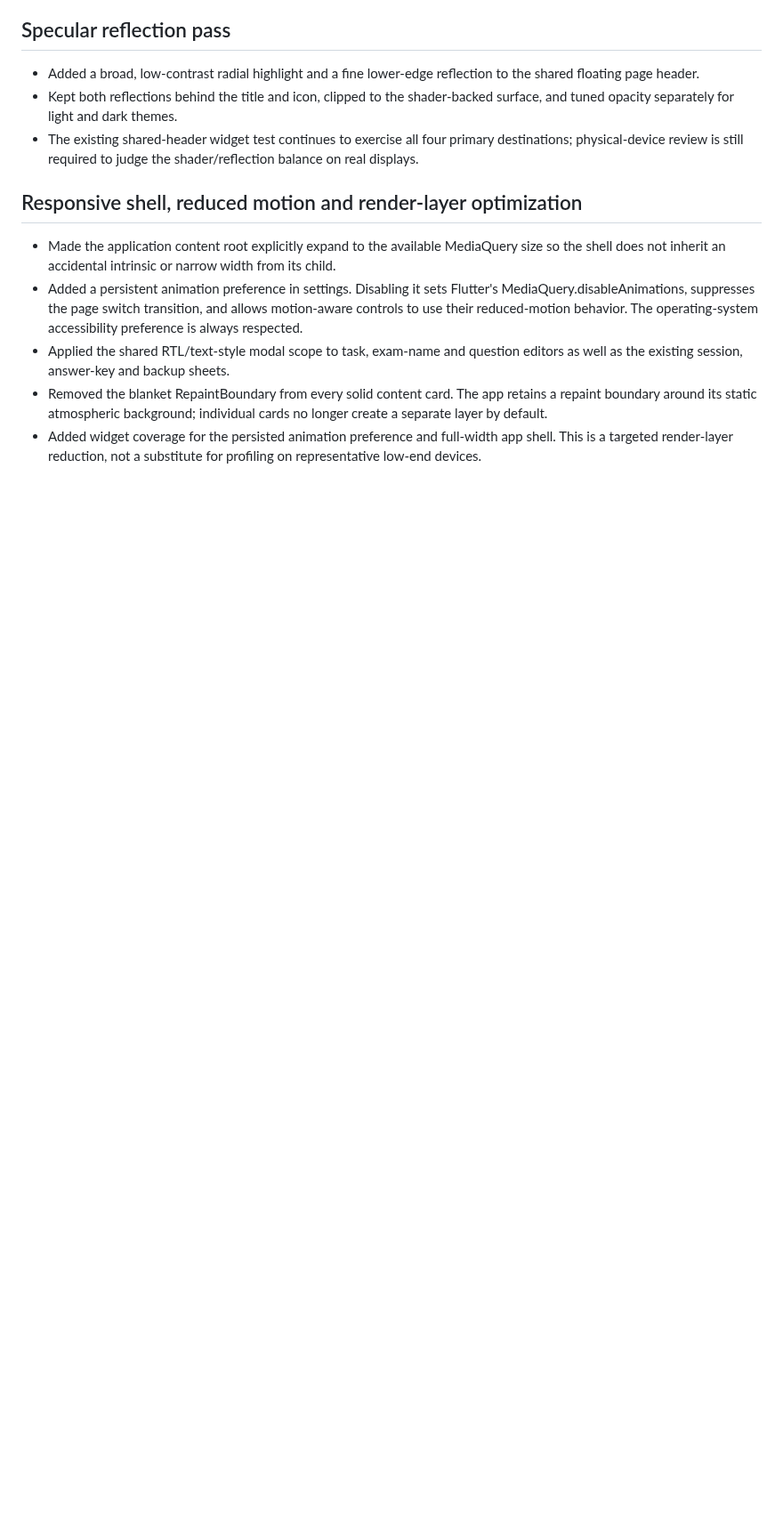
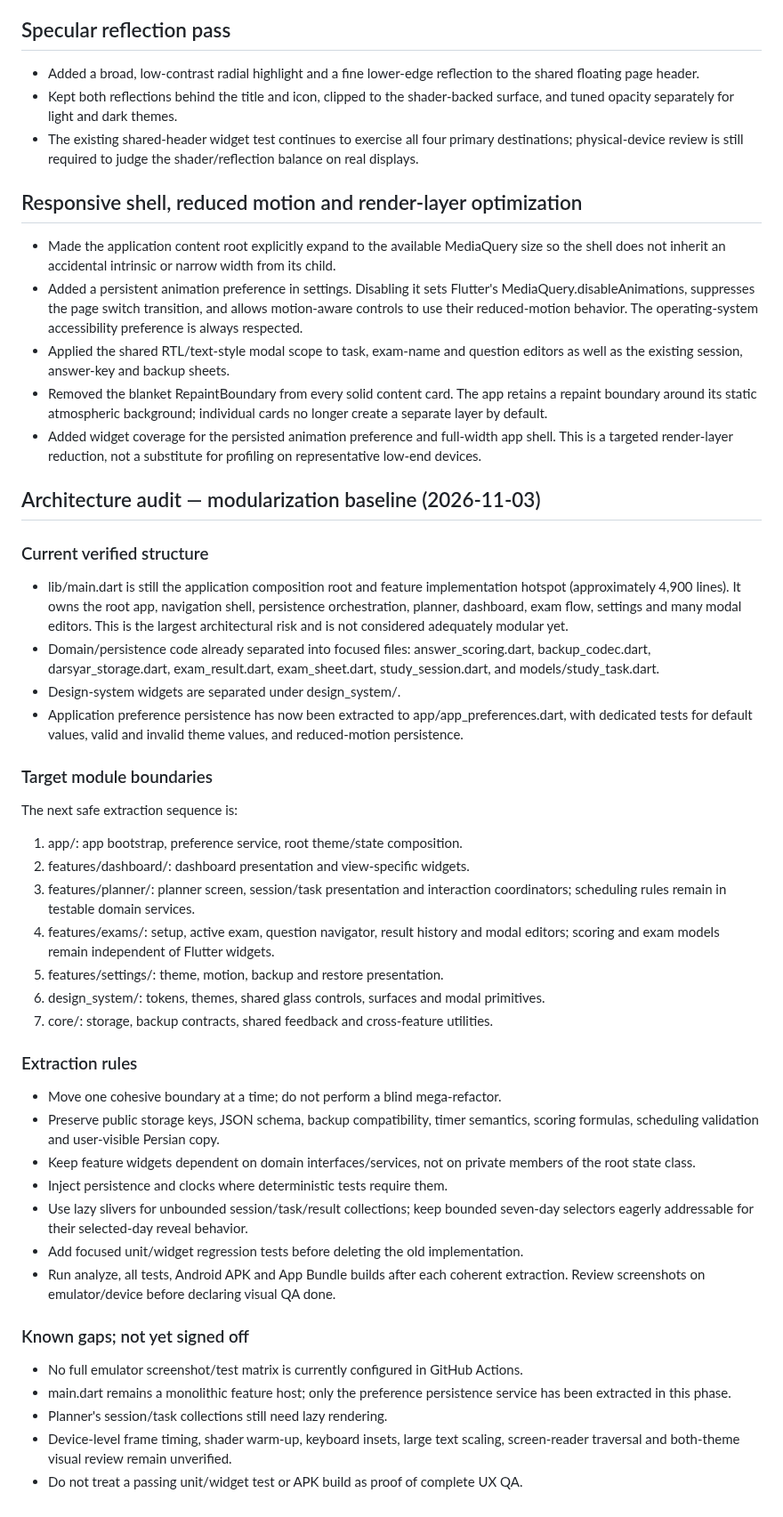
Before and after one commit to Mzarmehi1390/DarsYar, a Markdown page: docs/REDESIGN_AUDIT.md, the part around the change. Shown at 89% size. GitHub-like rendering; blank space fills up the shorter version.

Commit message:
docs: define modular architecture migration plan

```diff
--- a/docs/REDESIGN_AUDIT.md
+++ b/docs/REDESIGN_AUDIT.md
@@ -217,3 +217,43 @@ The redesign must not alter:
 - Applied the shared RTL/text-style modal scope to task, exam-name and question editors as well as the existing session, answer-key and backup sheets.
 - Removed the blanket RepaintBoundary from every solid content card. The app retains a repaint boundary around its static atmospheric background; individual cards no longer create a separate layer by default.
 - Added widget coverage for the persisted animation preference and full-width app shell. This is a targeted render-layer reduction, not a substitute for profiling on representative low-end devices.
+
+
+## Architecture audit — modularization baseline (2026-11-03)
+
+### Current verified structure
+
+- lib/main.dart is still the application composition root and feature implementation hotspot (approximately 4,900 lines). It owns the root app, navigation shell, persistence orchestration, planner, dashboard, exam flow, settings and many modal editors. This is the largest architectural risk and is not considered adequately modular yet.
+- Domain/persistence code already separated into focused files: answer_scoring.dart, backup_codec.dart, darsyar_storage.dart, exam_result.dart, exam_sheet.dart, study_session.dart, and models/study_task.dart.
+- Design-system widgets are separated under design_system/.
+- Application preference persistence has now been extracted to app/app_preferences.dart, with dedicated tests for default values, valid and invalid theme values, and reduced-motion persistence.
+
+### Target module boundaries
+
+The next safe extraction sequence is:
+
+1. app/: app bootstrap, preference service, root theme/state composition.
+2. features/dashboard/: dashboard presentation and view-specific widgets.
+3. features/planner/: planner screen, session/task presentation and interaction coordinators; scheduling rules remain in testable domain services.
+4. features/exams/: setup, active exam, question navigator, result history and modal editors; scoring and exam models remain independent of Flutter widgets.
+5. features/settings/: theme, motion, backup and restore presentation.
+6. design_system/: tokens, themes, shared glass controls, surfaces and modal primitives.
+7. core/: storage, backup contracts, shared feedback and cross-feature utilities.
+
+### Extraction rules
+
+- Move one cohesive boundary at a time; do not perform a blind mega-refactor.
+- Preserve public storage keys, JSON schema, backup compatibility, timer semantics, scoring formulas, scheduling validation and user-visible Persian copy.
+- Keep feature widgets dependent on domain interfaces/services, not on private members of the root state class.
+- Inject persistence and clocks where deterministic tests require them.
+- Use lazy slivers for unbounded session/task/result collections; keep bounded seven-day selectors eagerly addressable for their selected-day reveal behavior.
+- Add focused unit/widget regression tests before deleting the old implementation.
+- Run analyze, all tests, Android APK and App Bundle builds after each coherent extraction. Review screenshots on emulator/device before declaring visual QA done.
+
+### Known gaps; not yet signed off
+
+- No full emulator screenshot/test matrix is currently configured in GitHub Actions.
+- main.dart remains a monolithic feature host; only the preference persistence service has been extracted in this phase.
+- Planner's session/task collections still need lazy rendering.
+- Device-level frame timing, shader warm-up, keyboard insets, large text scaling, screen-reader traversal and both-theme visual review remain unverified.
+- Do not treat a passing unit/widget test or APK build as proof of complete UX QA.
```
